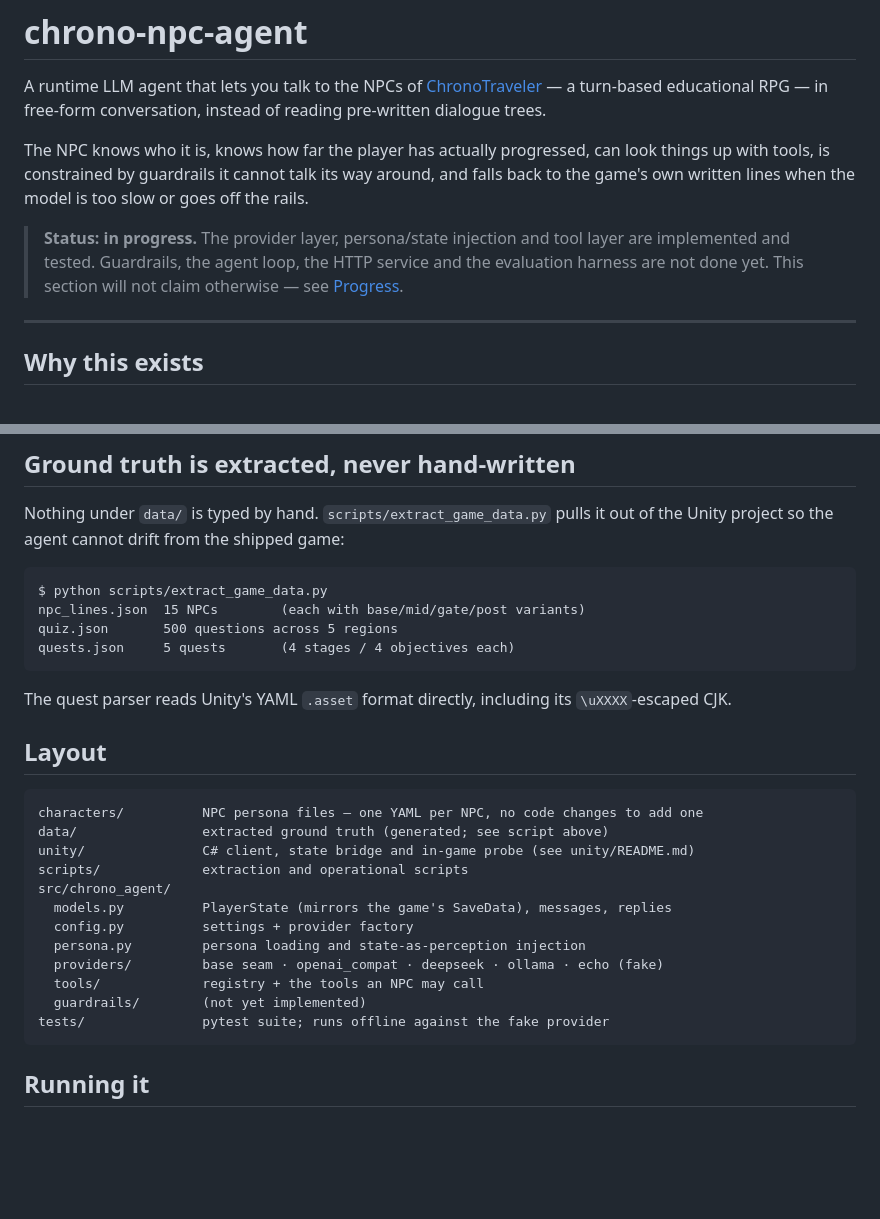
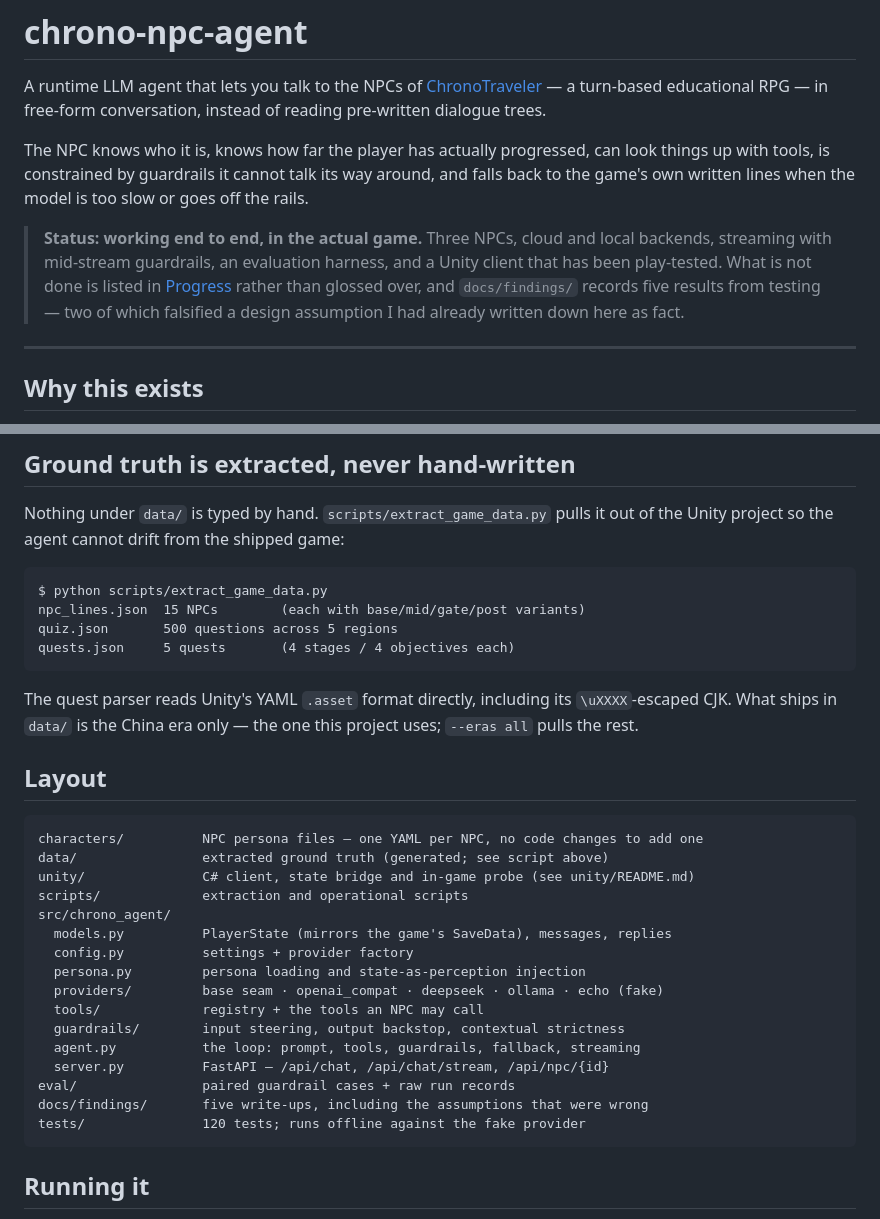
Before and after one commit to linynZ/chrono-npc-agent, a Markdown page: README.md, 2 parts joined by grey strips. Rendered like a GitHub page; blank space fills up the shorter version.

Commit message:
Correct a stale status claim at the top of the README
The header still said guardrails, the agent loop, the service and the harness
were "not done yet", directly above a results table produced by those same
components. A reader hitting that contradiction has to decide which half to
distrust, and the honest answer would have been: the header, because it was
written first and never revisited.

Also updates the layout tree — it still described guardrails/ as unimplemented
and did not mention agent, server, eval or findings at all — and notes that
data/ ships the China era only.

````diff
--- a/README.md
+++ b/README.md
@@ -4,7 +4,12 @@ A runtime LLM agent that lets you talk to the NPCs of [ChronoTraveler](https://y
 
 The NPC knows who it is, knows how far the player has actually progressed, can look things up with tools, is constrained by guardrails it cannot talk its way around, and falls back to the game's own written lines when the model is too slow or goes off the rails.
 
-> **Status: in progress.** The provider layer, persona/state injection and tool layer are implemented and tested. Guardrails, the agent loop, the HTTP service and the evaluation harness are not done yet. This section will not claim otherwise — see [Progress](#progress).
+> **Status: working end to end, in the actual game.** Three NPCs, cloud and local
+> backends, streaming with mid-stream guardrails, an evaluation harness, and a
+> Unity client that has been play-tested. What is not done is listed in
+> [Progress](#progress) rather than glossed over, and `docs/findings/` records
+> five results from testing — two of which falsified a design assumption I had
+> already written down here as fact.
 
 ---
 
@@ -103,7 +108,7 @@ quiz.json       500 questions across 5 regions
 quests.json     5 quests       (4 stages / 4 objectives each)
 ```
 
-The quest parser reads Unity's YAML `.asset` format directly, including its `\uXXXX`-escaped CJK.
+The quest parser reads Unity's YAML `.asset` format directly, including its `\uXXXX`-escaped CJK. What ships in `data/` is the China era only — the one this project uses; `--eras all` pulls the rest.
 
 ## Layout
 
@@ -118,8 +123,12 @@ src/chrono_agent/
   persona.py         persona loading and state-as-perception injection
   providers/         base seam · openai_compat · deepseek · ollama · echo (fake)
   tools/             registry + the tools an NPC may call
-  guardrails/        (not yet implemented)
-tests/               pytest suite; runs offline against the fake provider
+  guardrails/        input steering, output backstop, contextual strictness
+  agent.py           the loop: prompt, tools, guardrails, fallback, streaming
+  server.py          FastAPI — /api/chat, /api/chat/stream, /api/npc/{id}
+eval/                paired guardrail cases + raw run records
+docs/findings/       five write-ups, including the assumptions that were wrong
+tests/               120 tests; runs offline against the fake provider
 ```
 
 ## Running it
````
